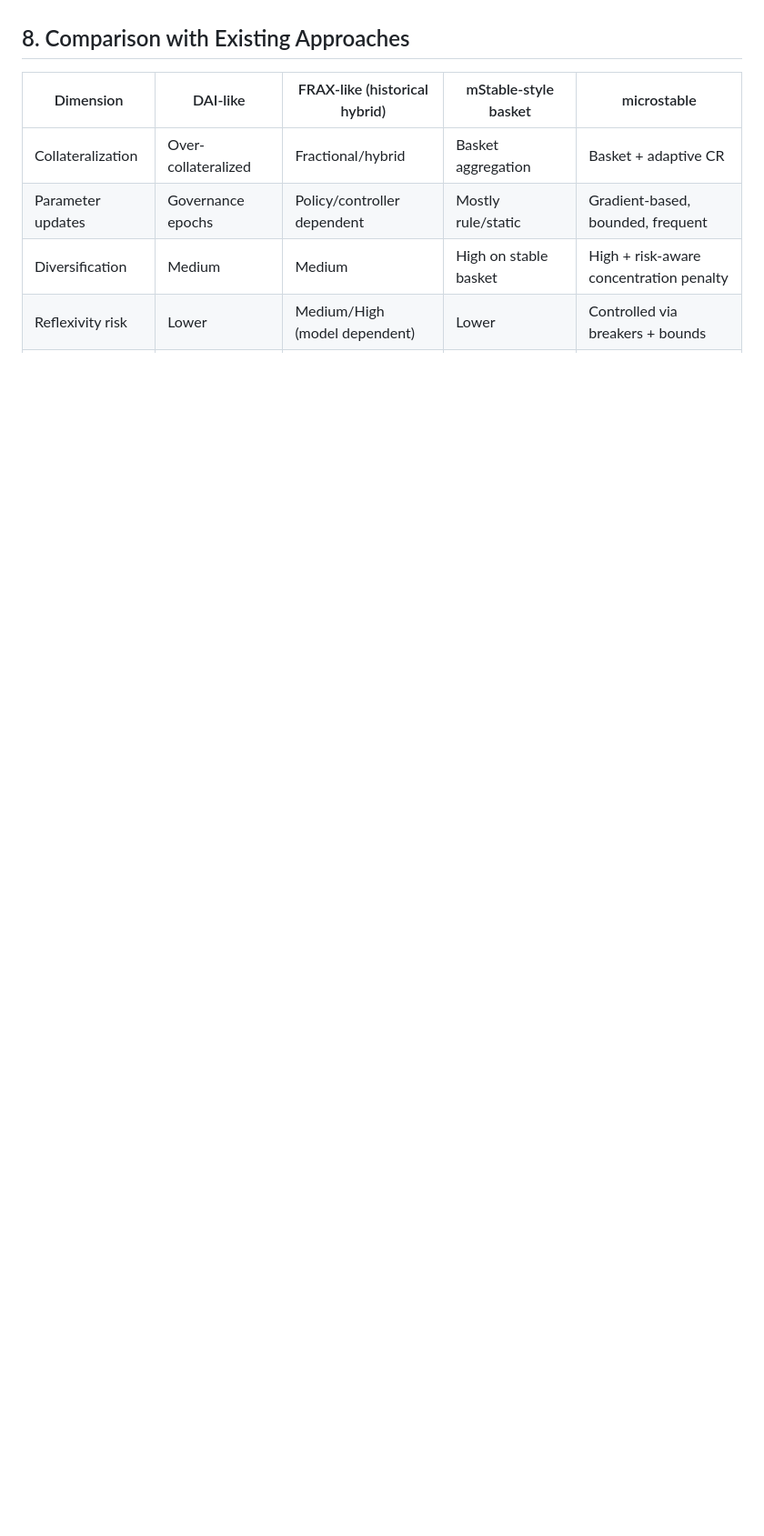
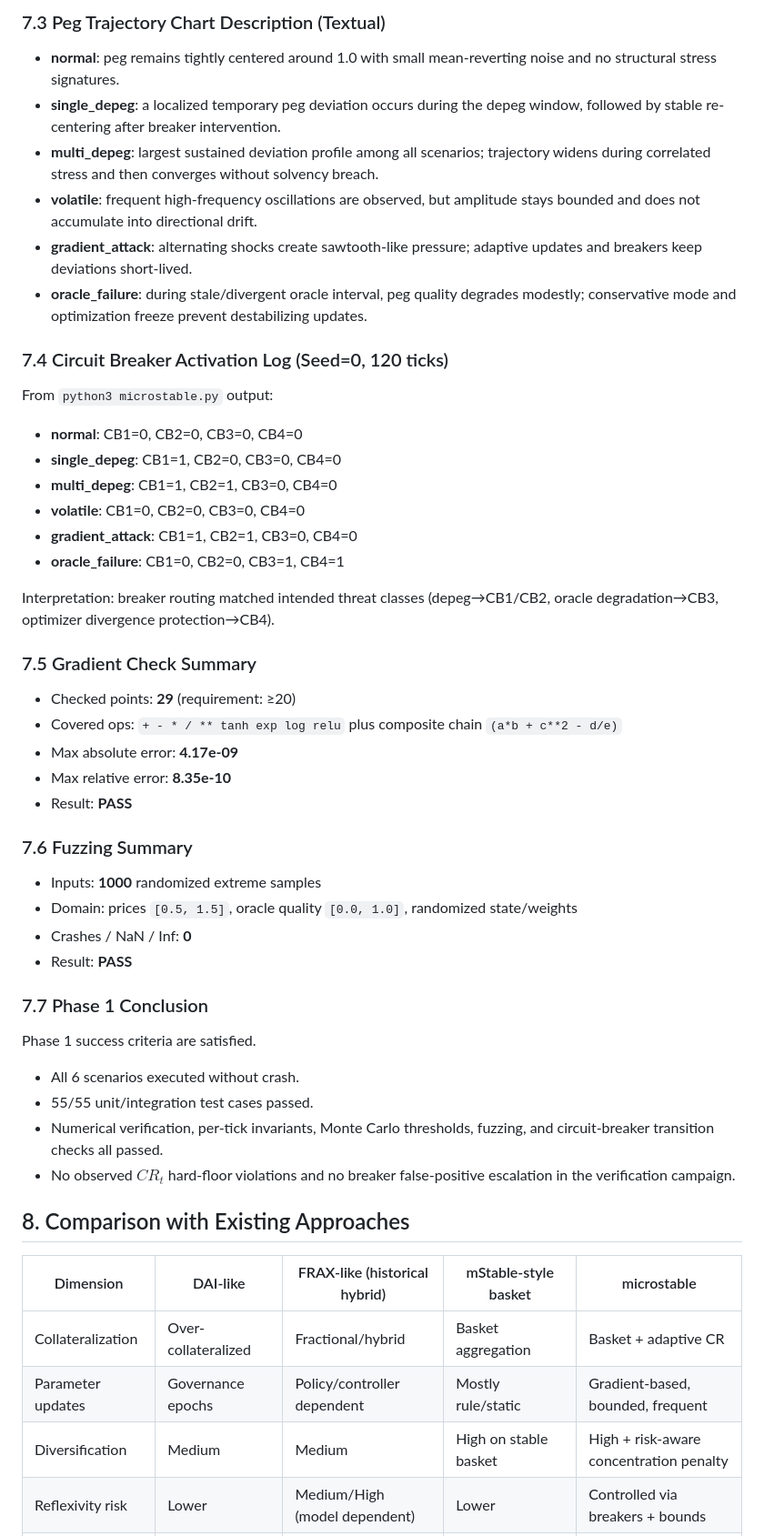
Before and after one commit to kjaylee/microstable, a Markdown page: docs/whitepaper.md, the part around one of its changes. Shown at 91% size. Rendered like a GitHub page; blank space fills up the shorter version.

```diff
--- a/docs/whitepaper.md
+++ b/docs/whitepaper.md
@@ -234,3 +259,48 @@ Planned scenario suite:
+### 7.3 Peg Trajectory Chart Description (Textual)
+
+- **normal**: peg remains tightly centered around 1.0 with small mean-reverting noise and no structural stress signatures.
+- **single_depeg**: a localized temporary peg deviation occurs during the depeg window, followed by stable re-centering after breaker intervention.
+- **multi_depeg**: largest sustained deviation profile among all scenarios; trajectory widens during correlated stress and then converges without solvency breach.
+- **volatile**: frequent high-frequency oscillations are observed, but amplitude stays bounded and does not accumulate into directional drift.
+- **gradient_attack**: alternating shocks create sawtooth-like pressure; adaptive updates and breakers keep deviations short-lived.
+- **oracle_failure**: during stale/divergent oracle interval, peg quality degrades modestly; conservative mode and optimization freeze prevent destabilizing updates.
+
+### 7.4 Circuit Breaker Activation Log (Seed=0, 120 ticks)
+
+From `python3 microstable.py` output:
+
+- **normal**: CB1=0, CB2=0, CB3=0, CB4=0
+- **single_depeg**: CB1=1, CB2=0, CB3=0, CB4=0
+- **multi_depeg**: CB1=1, CB2=1, CB3=0, CB4=0
+- **volatile**: CB1=0, CB2=0, CB3=0, CB4=0
+- **gradient_attack**: CB1=1, CB2=1, CB3=0, CB4=0
+- **oracle_failure**: CB1=0, CB2=0, CB3=1, CB4=1
+
+Interpretation: breaker routing matched intended threat classes (depeg→CB1/CB2, oracle degradation→CB3, optimizer divergence protection→CB4).
+
+### 7.5 Gradient Check Summary
+
+- Checked points: **29** (requirement: ≥20)
+- Covered ops: `+ - * / ** tanh exp log relu` plus composite chain `(a*b + c**2 - d/e)`
+- Max absolute error: **4.17e-09**
+- Max relative error: **8.35e-10**
+- Result: **PASS**
+
+### 7.6 Fuzzing Summary
+
+- Inputs: **1000** randomized extreme samples
+- Domain: prices `[0.5, 1.5]`, oracle quality `[0.0, 1.0]`, randomized state/weights
+- Crashes / NaN / Inf: **0**
+- Result: **PASS**
+
+### 7.7 Phase 1 Conclusion
+
+Phase 1 success criteria are satisfied.
+
+- All 6 scenarios executed without crash.
+- 55/55 unit/integration test cases passed.
+- Numerical verification, per-tick invariants, Monte Carlo thresholds, fuzzing, and circuit-breaker transition checks all passed.
+- No observed $CR_t$ hard-floor violations and no breaker false-positive escalation in the verification campaign.
 
 ## 8. Comparison with Existing Approaches
 
```
Also changed, not shown: other parts of docs/whitepaper.md (+40 -15 lines).
